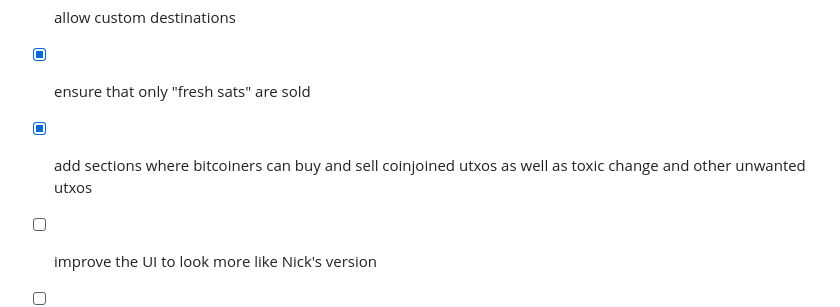
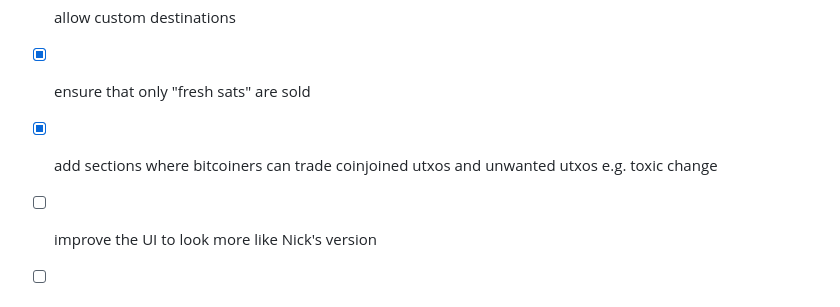
Before and after one commit to supertestnet/utxo-dealership, a Markdown page: README.md, the part around the change. Drawn GitHub-style.

```diff
--- a/README.md
+++ b/README.md
@@ -41,7 +41,7 @@ But there's a caveat: they don't need to trust one another with their *money* bu
 
 - [x] ensure that only "fresh sats" are sold
 
-- [x] add sections where bitcoiners can buy and sell coinjoined utxos as well as toxic change and other unwanted utxos
+- [x] add sections where bitcoiners can trade coinjoined utxos and unwanted utxos e.g. toxic change
 
 - [ ] improve the UI to look more like Nick's version
 
```
